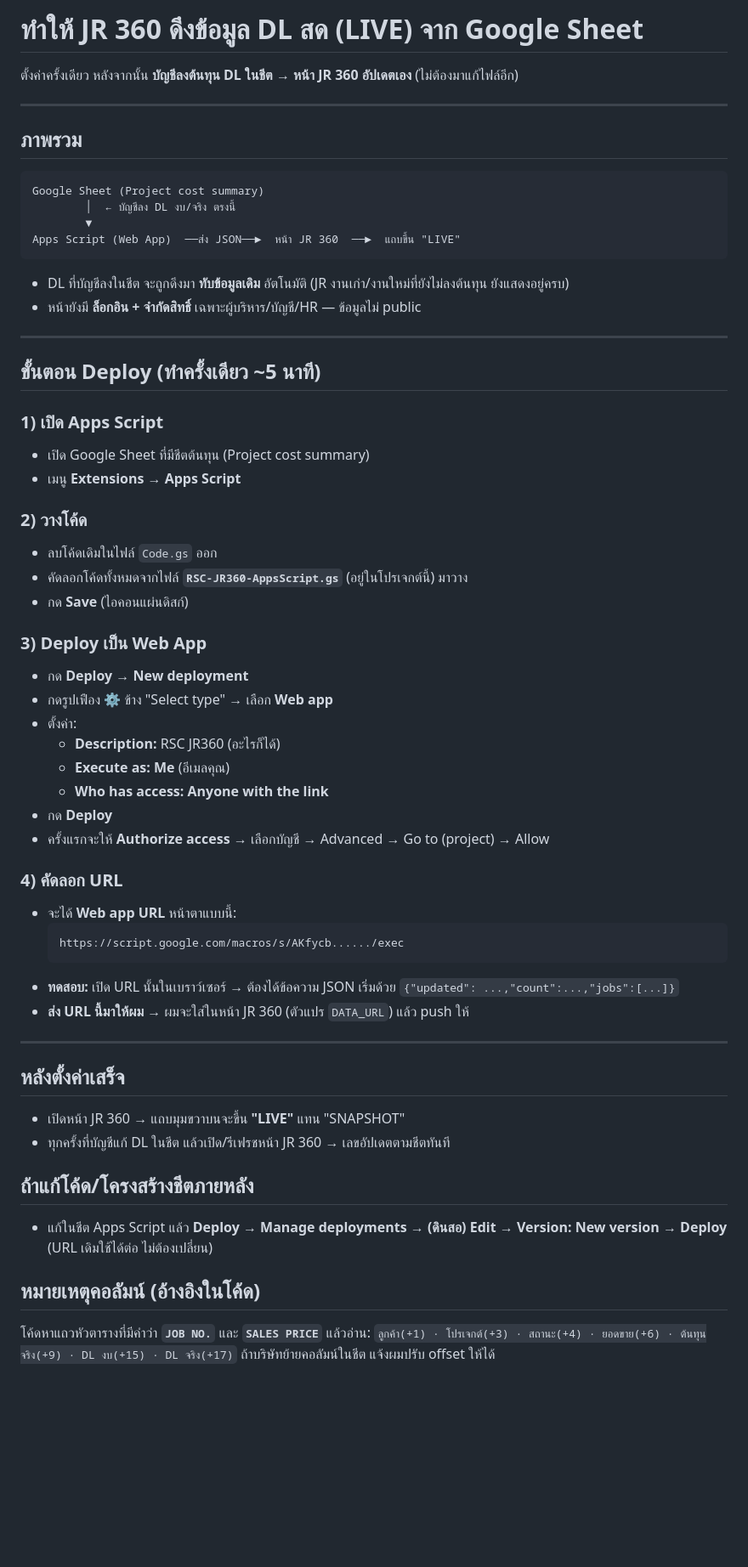
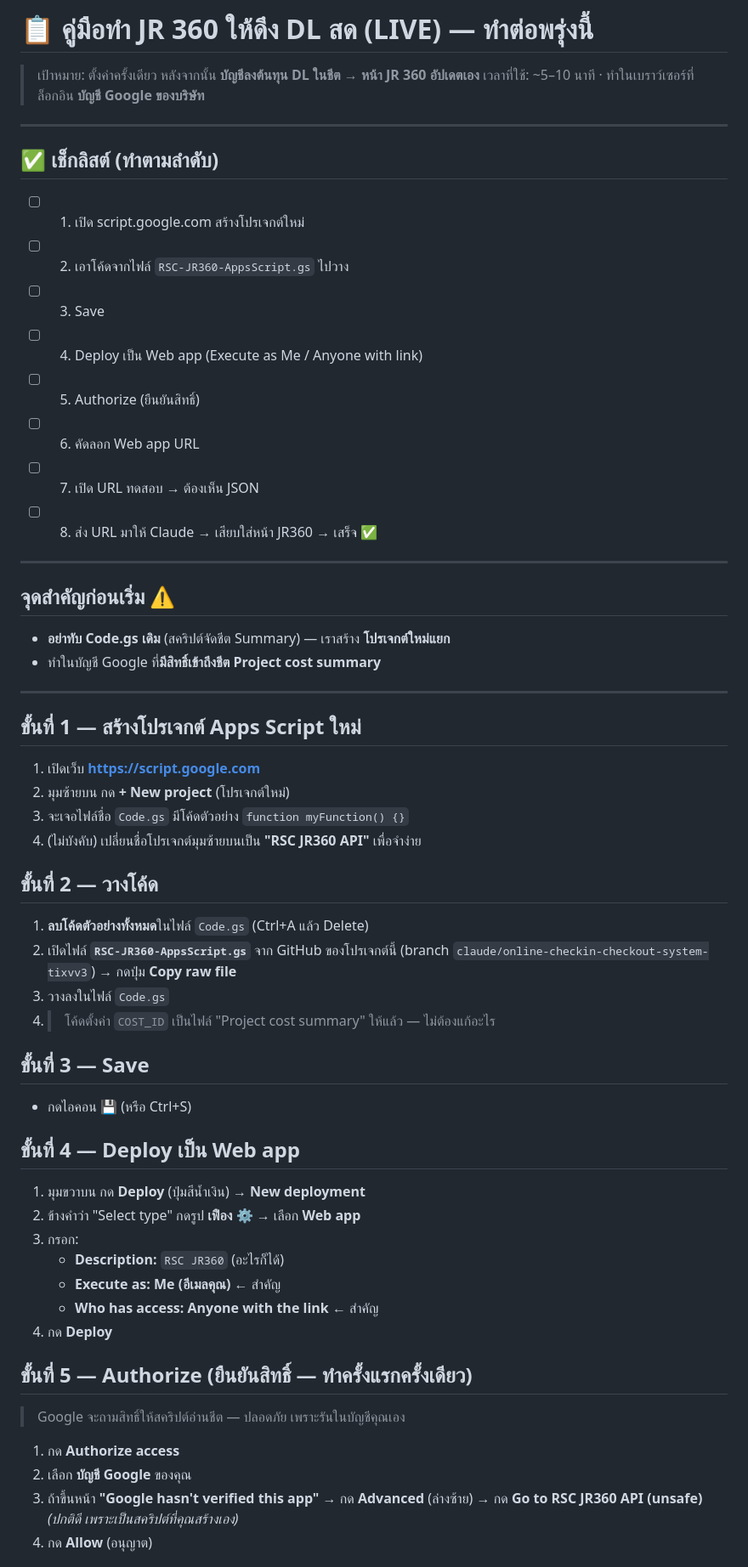
Before and after one commit to tangmowee/accountrobotsystem, a Markdown page: SETUP-JR360-LIVE.md, the part around one of its changes. Shown at 85% size. Rendered like a GitHub page; blank space fills up the shorter version.

Commit message:
Expand JR360 LIVE deploy guide: detailed step-by-step + checklist + troubleshooting
Co-Authored-By: Claude Opus 4.8 <noreply@anthropic.com>
Claude-Session: https://claude.ai/code/session_01ArsoFtzBDrJZ1pV8kUFrfD

````diff
--- a/SETUP-JR360-LIVE.md
+++ b/SETUP-JR360-LIVE.md
@@ -1,60 +1,58 @@
-# ทำให้ JR 360 ดึงข้อมูล DL สด (LIVE) จาก Google Sheet
+# 📋 คู่มือทำ JR 360 ให้ดึง DL สด (LIVE) — ทำต่อพรุ่งนี้
 
-ตั้งค่าครั้งเดียว หลังจากนั้น **บัญชีลงต้นทุน DL ในชีต → หน้า JR 360 อัปเดตเอง** (ไม่ต้องมาแก้ไฟล์อีก)
+> เป้าหมาย: ตั้งค่าครั้งเดียว หลังจากนั้น **บัญชีลงต้นทุน DL ในชีต → หน้า JR 360 อัปเดตเอง**
+> เวลาที่ใช้: ~5–10 นาที · ทำในเบราว์เซอร์ที่ล็อกอิน **บัญชี Google ของบริษัท**
 
 ---
 
-## ภาพรวม
-```
-Google Sheet (Project cost summary)
-        │  ← บัญชีลง DL งบ/จริง ตรงนี้
-        ▼
-Apps Script (Web App)  ──ส่ง JSON──►  หน้า JR 360  ──►  แถบขึ้น "LIVE"
-```
-- DL ที่บัญชีลงในชีต จะถูกดึงมา **ทับข้อมูลเดิม** อัตโนมัติ (JR งานเก่า/งานใหม่ที่ยังไม่ลงต้นทุน ยังแสดงอยู่ครบ)
-- หน้ายังมี **ล็อกอิน + จำกัดสิทธิ์** เฉพาะผู้บริหาร/บัญชี/HR — ข้อมูลไม่ public
+## ✅ เช็กลิสต์ (ทำตามลำดับ)
+- [ ] 1. เปิด script.google.com สร้างโปรเจกต์ใหม่
+- [ ] 2. เอาโค้ดจากไฟล์ `RSC-JR360-AppsScript.gs` ไปวาง
+- [ ] 3. Save
+- [ ] 4. Deploy เป็น Web app (Execute as Me / Anyone with link)
+- [ ] 5. Authorize (ยืนยันสิทธิ์)
+- [ ] 6. คัดลอก Web app URL
+- [ ] 7. เปิด URL ทดสอบ → ต้องเห็น JSON
+- [ ] 8. ส่ง URL มาให้ Claude → เสียบใส่หน้า JR360 → เสร็จ ✅
 
 ---
 
-## ขั้นตอน Deploy (ทำครั้งเดียว ~5 นาที)
-
-### 1) เปิด Apps Script
-- เปิด Google Sheet ที่มีชีตต้นทุน (Project cost summary)
-- เมนู **Extensions → Apps Script**
-
-### 2) วางโค้ด
-- ลบโค้ดเดิมในไฟล์ `Code.gs` ออก
-- คัดลอกโค้ดทั้งหมดจากไฟล์ **`RSC-JR360-AppsScript.gs`** (อยู่ในโปรเจกต์นี้) มาวาง
-- กด **Save** (ไอคอนแผ่นดิสก์)
-
-### 3) Deploy เป็น Web App
-- กด **Deploy → New deployment**
-- กดรูปเฟือง ⚙️ ข้าง "Select type" → เลือก **Web app**
-- ตั้งค่า:
-  - **Description:** RSC JR360 (อะไรก็ได้)
-  - **Execute as:** **Me** (อีเมลคุณ)
-  - **Who has access:** **Anyone with the link**
-- กด **Deploy**
-- ครั้งแรกจะให้ **Authorize access** → เลือกบัญชี → Advanced → Go to (project) → Allow
-
-### 4) คัดลอก URL
-- จะได้ **Web app URL** หน้าตาแบบนี้:
-  ```
-  https://script.google.com/macros/s/AKfycb....../exec
-  ```
-- **ทดสอบ:** เปิด URL นั้นในเบราว์เซอร์ → ต้องได้ข้อความ JSON เริ่มด้วย `{"updated": ...,"count":...,"jobs":[...]}`
-- **ส่ง URL นี้มาให้ผม** → ผมจะใส่ในหน้า JR 360 (ตัวแปร `DATA_URL`) แล้ว push ให้
+## จุดสำคัญก่อนเริ่ม ⚠️
+- **อย่าทับ Code.gs เดิม** (สคริปต์จัดชีต Summary) — เราสร้าง **โปรเจกต์ใหม่แยก**
+- ทำในบัญชี Google ที่**มีสิทธิ์เข้าถึงชีต Project cost summary**
 
 ---
 
-## หลังตั้งค่าเสร็จ
-- เปิดหน้า JR 360 → แถบมุมขวาบนจะขึ้น **"LIVE"** แทน "SNAPSHOT"
-- ทุกครั้งที่บัญชีแก้ DL ในชีต แล้วเปิด/รีเฟรชหน้า JR 360 → เลขอัปเดตตามชีตทันที
+## ขั้นที่ 1 — สร้างโปรเจกต์ Apps Script ใหม่
+1. เปิดเว็บ **https://script.google.com**
+2. มุมซ้ายบน กด **+ New project** (โปรเจกต์ใหม่)
+3. จะเจอไฟล์ชื่อ `Code.gs` มีโค้ดตัวอย่าง `function myFunction() {}`
+4. (ไม่บังคับ) เปลี่ยนชื่อโปรเจกต์มุมซ้ายบนเป็น **"RSC JR360 API"** เพื่อจำง่าย
 
-## ถ้าแก้โค้ด/โครงสร้างชีตภายหลัง
-- แก้ในชีต Apps Script แล้ว **Deploy → Manage deployments → (ดินสอ) Edit → Version: New version → Deploy** (URL เดิมใช้ได้ต่อ ไม่ต้องเปลี่ยน)
+## ขั้นที่ 2 — วางโค้ด
+1. **ลบโค้ดตัวอย่างทั้งหมด**ในไฟล์ `Code.gs` (Ctrl+A แล้ว Delete)
+2. เปิดไฟล์ **`RSC-JR360-AppsScript.gs`** จาก GitHub ของโปรเจกต์นี้
+   (branch `claude/online-checkin-checkout-system-tixvv3`) → กดปุ่ม **Copy raw file**
+3. วางลงในไฟล์ `Code.gs`
+4. > โค้ดตั้งค่า `COST_ID` เป็นไฟล์ "Project cost summary" ให้แล้ว — ไม่ต้องแก้อะไร
 
-## หมายเหตุคอลัมน์ (อ้างอิงในโค้ด)
-โค้ดหาแถวหัวตารางที่มีคำว่า **`JOB NO.`** และ **`SALES PRICE`** แล้วอ่าน:
-`ลูกค้า(+1) · โปรเจกต์(+3) · สถานะ(+4) · ยอดขาย(+6) · ต้นทุนจริง(+9) · DL งบ(+15) · DL จริง(+17)`
-ถ้าบริษัทย้ายคอลัมน์ในชีต แจ้งผมปรับ offset ให้ได้
+## ขั้นที่ 3 — Save
+- กดไอคอน 💾 (หรือ Ctrl+S)
+
+## ขั้นที่ 4 — Deploy เป็น Web app
+1. มุมขวาบน กด **Deploy** (ปุ่มสีน้ำเงิน) → **New deployment**
+2. ข้างคำว่า "Select type" กดรูป **เฟือง ⚙️** → เลือก **Web app**
+3. กรอก:
+   - **Description:** `RSC JR360` (อะไรก็ได้)
+   - **Execute as:** **Me (อีเมลคุณ)**  ← สำคัญ
+   - **Who has access:** **Anyone with the link**  ← สำคัญ
+4. กด **Deploy**
+
+## ขั้นที่ 5 — Authorize (ยืนยันสิทธิ์ — ทำครั้งแรกครั้งเดียว)
+> Google จะถามสิทธิ์ให้สคริปต์อ่านชีต — ปลอดภัย เพราะรันในบัญชีคุณเอง
+1. กด **Authorize access**
+2. เลือก **บัญชี Google** ของคุณ
+3. ถ้าขึ้นหน้า **"Google hasn't verified this app"** → กด **Advanced** (ล่างซ้าย) → กด **Go to RSC JR360 API (unsafe)**
+   *(ปกติดี เพราะเป็นสคริปต์ที่คุณสร้างเอง)*
+4. กด **Allow** (อนุญาต)
+
````
Also changed, not shown: other parts of SETUP-JR360-LIVE.md (+47 -0 lines).
